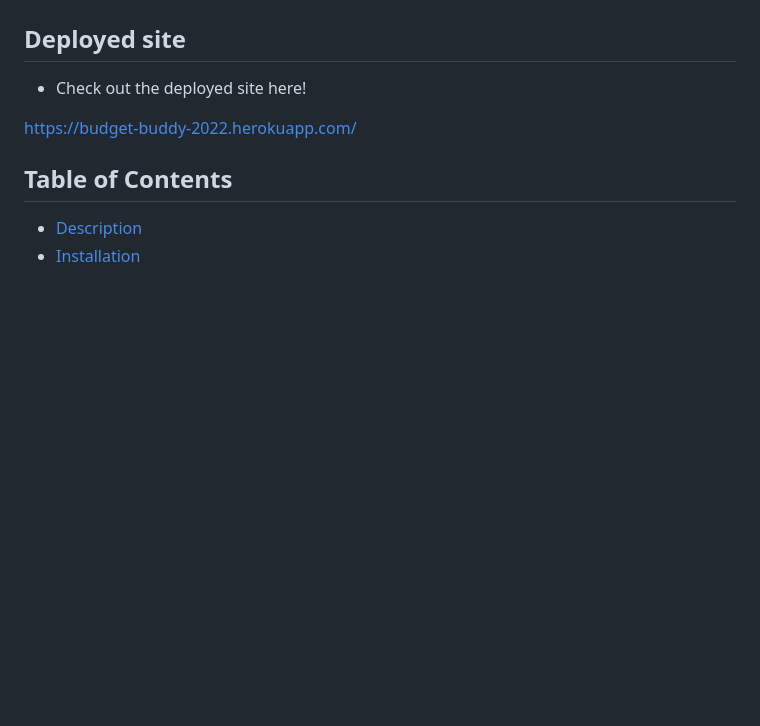
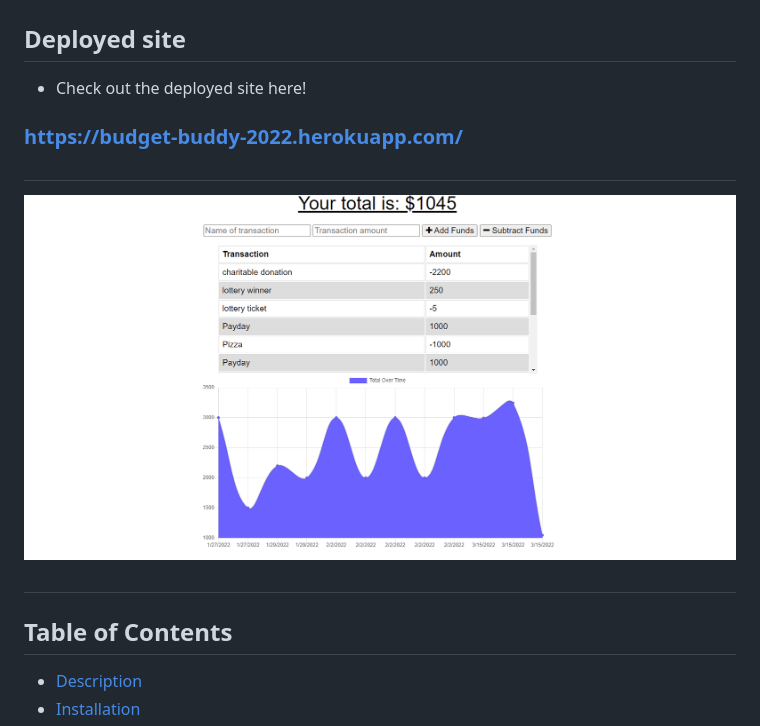
Before and after one commit to PhalenH/budget-tracker, a Markdown page: README.md, the part around the change. GitHub-like rendering; pictures changed too: assets/wep-page-screenshot.png (added); blank space fills up the shorter version.

Commit message:
added screenshot

```diff
--- a/README.md
+++ b/README.md
@@ -3,7 +3,10 @@
 ## Deployed site
 - Check out the deployed site here!
 
-https://budget-buddy-2022.herokuapp.com/
+### https://budget-buddy-2022.herokuapp.com/
+#
+![Screenshot of Landing page.](./assets/wep-page-screenshot.png)
+#
 
 ## Table of Contents
 
```
